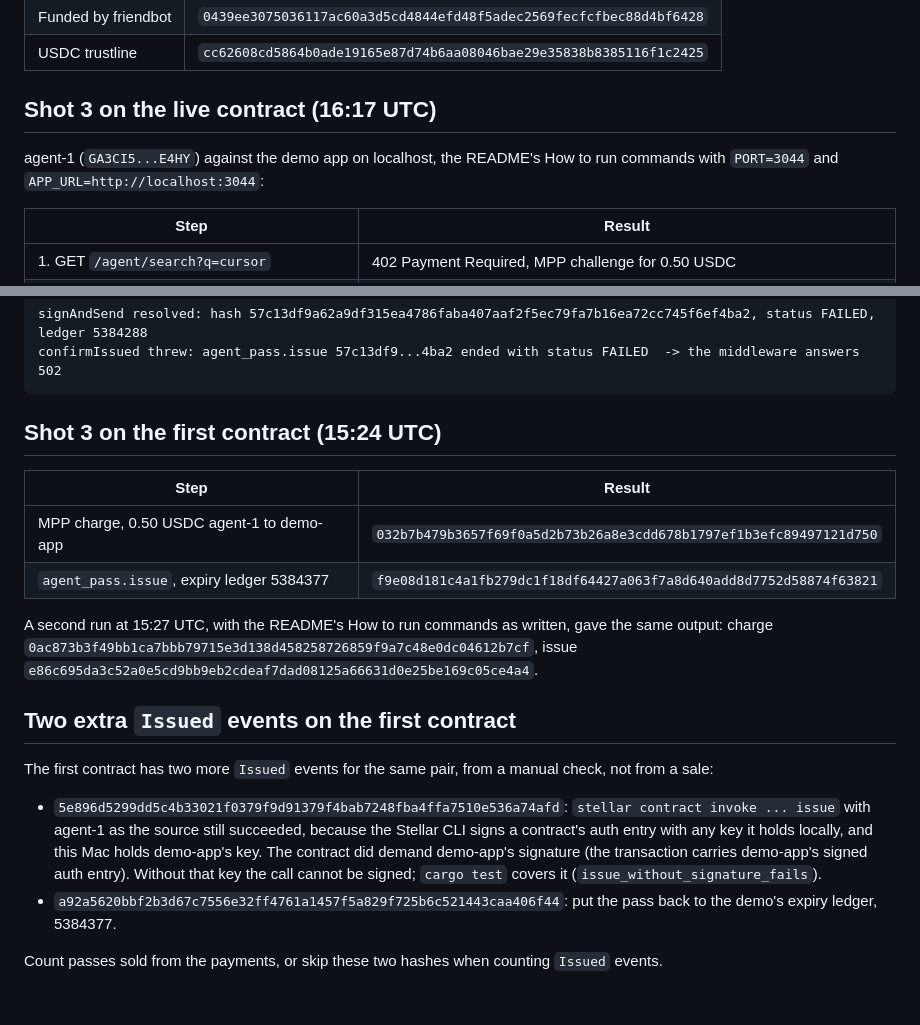
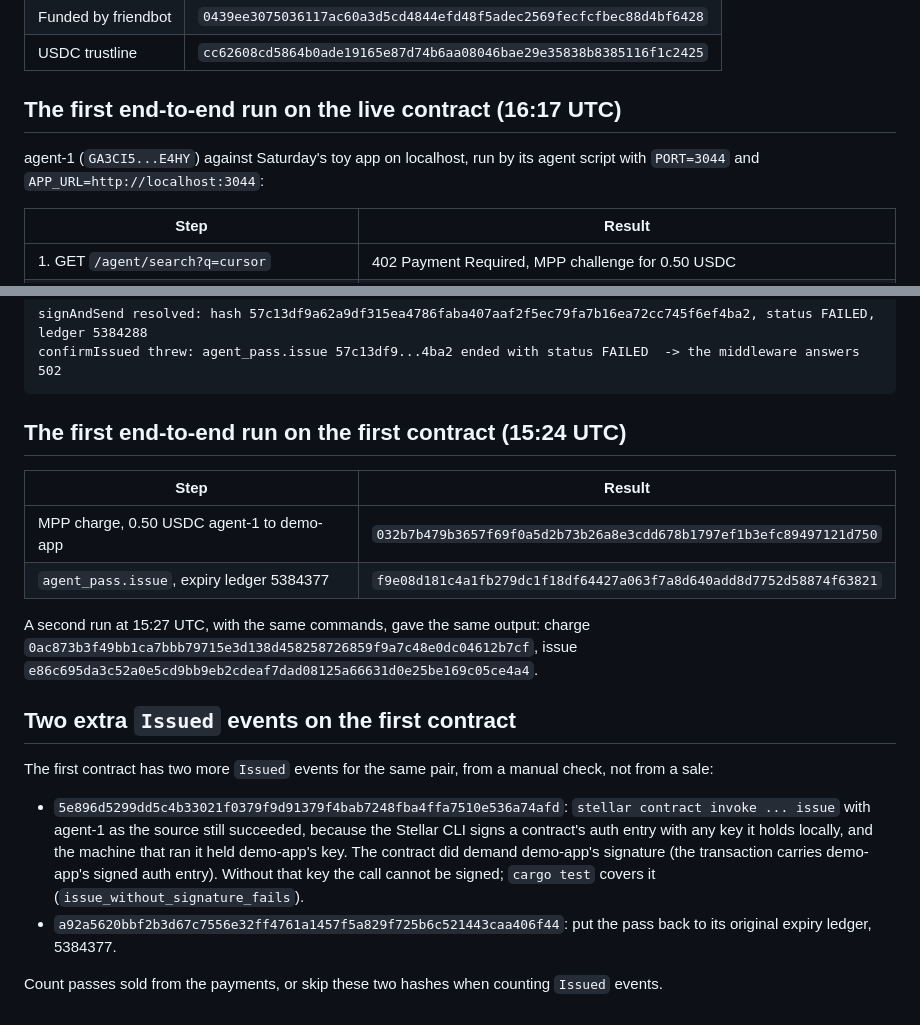
Before and after one commit to berryxmas/agent-pass, a Markdown page: docs/deploy.md, 2 parts joined by grey strips. Drawn GitHub-style.

Commit message:
Agent Pass as of a755669

````diff
--- a/docs/deploy.md
+++ b/docs/deploy.md
@@ -29,9 +29,9 @@ Functions: `issue(app, agent, expiry_ledger)` needs the app's signature and emit
 | Funded by friendbot | `0439ee3075036117ac60a3d5cd4844efd48f5adec2569fecfcfbec88d4bf6428` |
 | USDC trustline | `cc62608cd5864b0ade19165e87d74b6aa08046bae29e35838b8385116f1c2425` |
 
-## Shot 3 on the live contract (16:17 UTC)
+## The first end-to-end run on the live contract (16:17 UTC)
 
-agent-1 (`GA3CI5...E4HY`) against the demo app on localhost, the README's How to run commands with `PORT=3044` and `APP_URL=http://localhost:3044`:
+agent-1 (`GA3CI5...E4HY`) against Saturday's toy app on localhost, run by its agent script with `PORT=3044` and `APP_URL=http://localhost:3044`:
 
 | Step | Result |
 | --- | --- |
@@ -53,20 +53,20 @@ signAndSend resolved: hash 57c13df9a62a9df315ea4786faba407aaf2f5ec79fa7b16ea72cc
 confirmIssued threw: agent_pass.issue 57c13df9...4ba2 ended with status FAILED  -> the middleware answers 502
 ```
 
-## Shot 3 on the first contract (15:24 UTC)
+## The first end-to-end run on the first contract (15:24 UTC)
 
 | Step | Result |
 | --- | --- |
 | MPP charge, 0.50 USDC agent-1 to demo-app | `032b7b479b3657f69f0a5d2b73b26a8e3cdd678b1797ef1b3efc89497121d750` |
 | `agent_pass.issue`, expiry ledger 5384377 | `f9e08d181c4a1fb279dc1f18df64427a063f7a8d640add8d7752d58874f63821` |
 
-A second run at 15:27 UTC, with the README's How to run commands as written, gave the same output: charge `0ac873b3f49bb1ca7bbb79715e3d138d458258726859f9a7c48e0dc04612b7cf`, issue `e86c695da3c52a0e5cd9bb9eb2cdeaf7dad08125a66631d0e25be169c05ce4a4`.
+A second run at 15:27 UTC, with the same commands, gave the same output: charge `0ac873b3f49bb1ca7bbb79715e3d138d458258726859f9a7c48e0dc04612b7cf`, issue `e86c695da3c52a0e5cd9bb9eb2cdeaf7dad08125a66631d0e25be169c05ce4a4`.
 
 ## Two extra `Issued` events on the first contract
 
 The first contract has two more `Issued` events for the same pair, from a manual check, not from a sale:
 
-- `5e896d5299dd5c4b33021f0379f9d91379f4bab7248fba4ffa7510e536a74afd`: `stellar contract invoke ... issue` with agent-1 as the source still succeeded, because the Stellar CLI signs a contract's auth entry with any key it holds locally, and this Mac holds demo-app's key. The contract did demand demo-app's signature (the transaction carries demo-app's signed auth entry). Without that key the call cannot be signed; `cargo test` covers it (`issue_without_signature_fails`).
-- `a92a5620bbf2b3d67c7556e32ff4761a1457f5a829f725b6c521443caa406f44`: put the pass back to the demo's expiry ledger, 5384377.
+- `5e896d5299dd5c4b33021f0379f9d91379f4bab7248fba4ffa7510e536a74afd`: `stellar contract invoke ... issue` with agent-1 as the source still succeeded, because the Stellar CLI signs a contract's auth entry with any key it holds locally, and the machine that ran it held demo-app's key. The contract did demand demo-app's signature (the transaction carries demo-app's signed auth entry). Without that key the call cannot be signed; `cargo test` covers it (`issue_without_signature_fails`).
+- `a92a5620bbf2b3d67c7556e32ff4761a1457f5a829f725b6c521443caa406f44`: put the pass back to its original expiry ledger, 5384377.
 
 Count passes sold from the payments, or skip these two hashes when counting `Issued` events.
````
